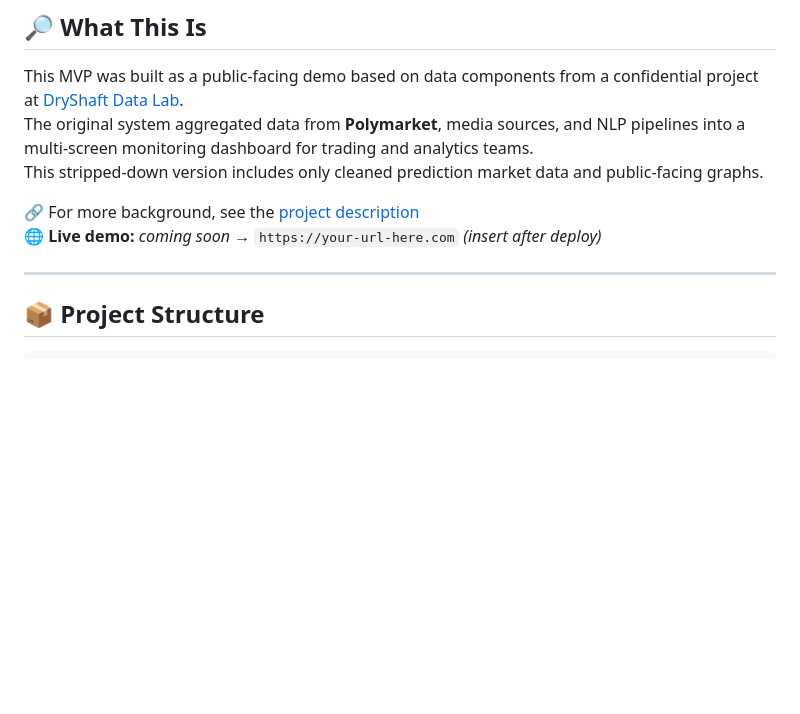
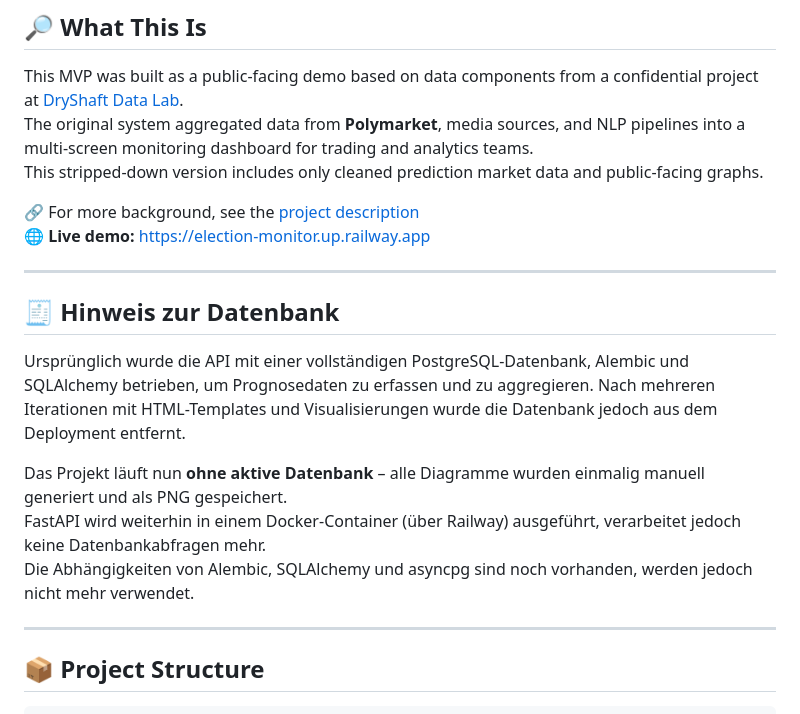
Before and after one commit to alexandr-gessel/election-monitor, a Markdown page: README.md, the part around the change. Drawn GitHub-style; blank space fills up the shorter version.

```diff
--- a/README.md
+++ b/README.md
@@ -12,7 +12,20 @@ The original system aggregated data from **Polymarket**, media sources, and NLP
 This stripped-down version includes only cleaned prediction market data and public-facing graphs.
 
 🔗 For more background, see the [project description](https://pythia.one/us_wahl_2024.html)
-🌐 **Live demo:** _coming soon_ → `https://your-url-here.com` *(insert after deploy)*
+🌐 **Live demo:** [https://election-monitor.up.railway.app](https://election-monitor.up.railway.app)
+
+---
+
+## 🧾 Hinweis zur Datenbank
+
+Ursprünglich wurde die API mit einer vollständigen PostgreSQL-Datenbank, Alembic und SQLAlchemy betrieben,
+um Prognosedaten zu erfassen und zu aggregieren. Nach mehreren Iterationen mit HTML-Templates und Visualisierungen
+wurde die Datenbank jedoch aus dem Deployment entfernt.
+
+Das Projekt läuft nun **ohne aktive Datenbank** – alle Diagramme wurden einmalig manuell generiert und als PNG gespeichert.
+FastAPI wird weiterhin in einem Docker-Container (über Railway) ausgeführt, verarbeitet jedoch keine Datenbankabfragen mehr.
+Die Abhängigkeiten von Alembic, SQLAlchemy und asyncpg sind noch vorhanden, werden jedoch nicht mehr verwendet.
+
 
 ---
 
```
